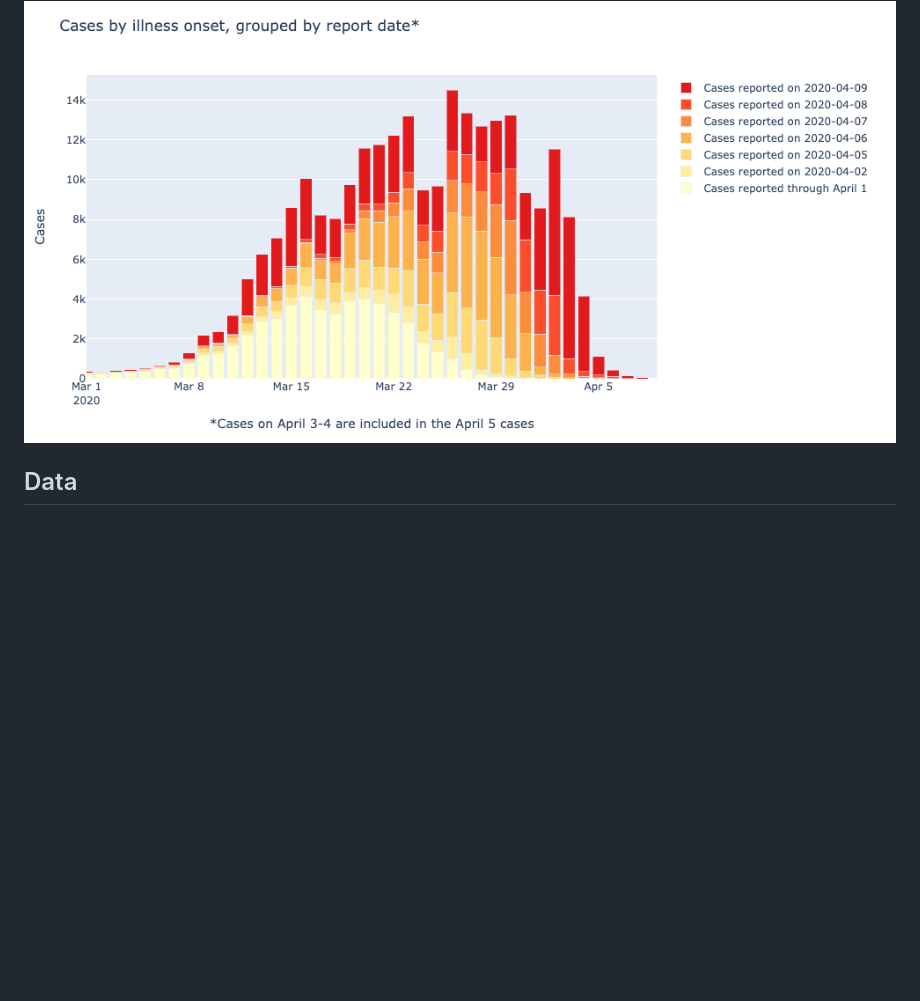
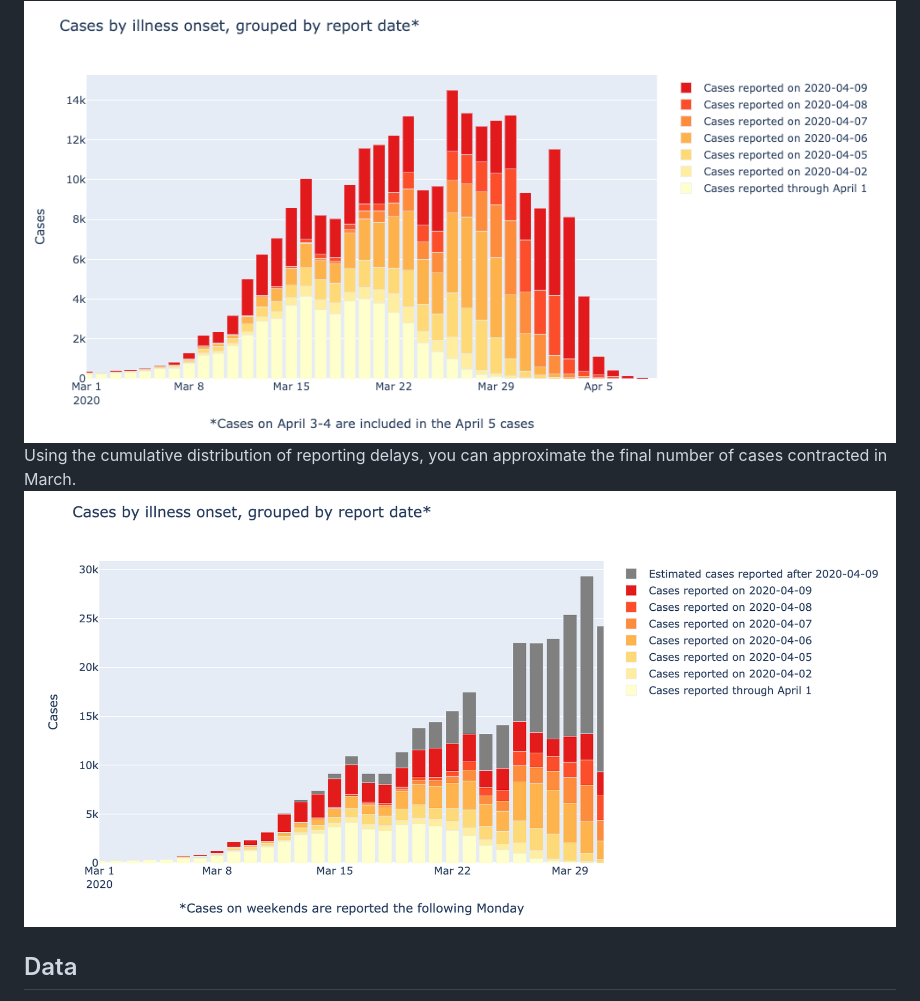
Before and after one commit to zwrankin/blog, a Markdown page: covid_case_counts/README.md, the part around the change. Drawn GitHub-style; pictures changed too: covid_case_counts/images/epi_chart_by_day_total.png (added); blank space fills up the shorter version.

Commit message:
add chart to readme

```diff
--- a/covid_case_counts/README.md
+++ b/covid_case_counts/README.md
@@ -8,6 +8,9 @@ Indeed, the median delay of new cases reported April 9 was 11 days, with many ca
 ![](images/delay_histogram.png)
 Here is a plot looking at how March case totals continue increasing well into April.
 ![](images/epi_chart_by_day.png)
+Using the cumulative distribution of reporting delays, you can approximate the final number of cases contracted in March.
+![](images/epi_chart_by_day_total.png)
+
 
 ## Data
 Data was scraped from the underlying data for the charts on https://www.cdc.gov/coronavirus/2019-ncov/cases-in-us.html.
```
